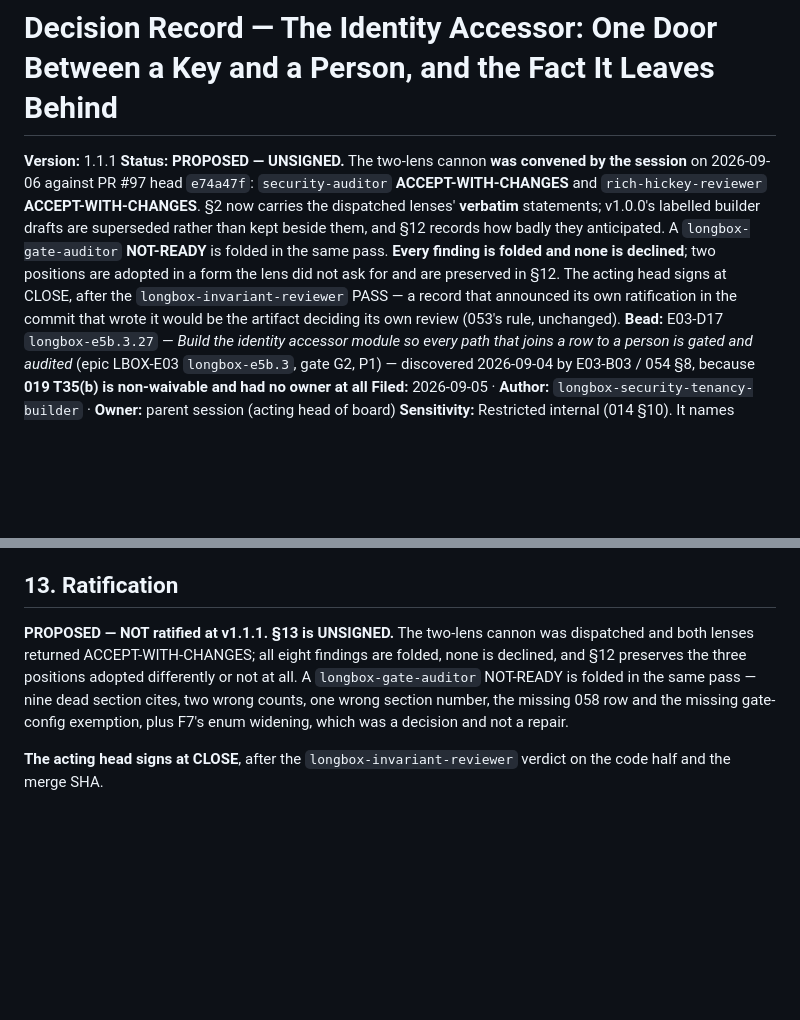
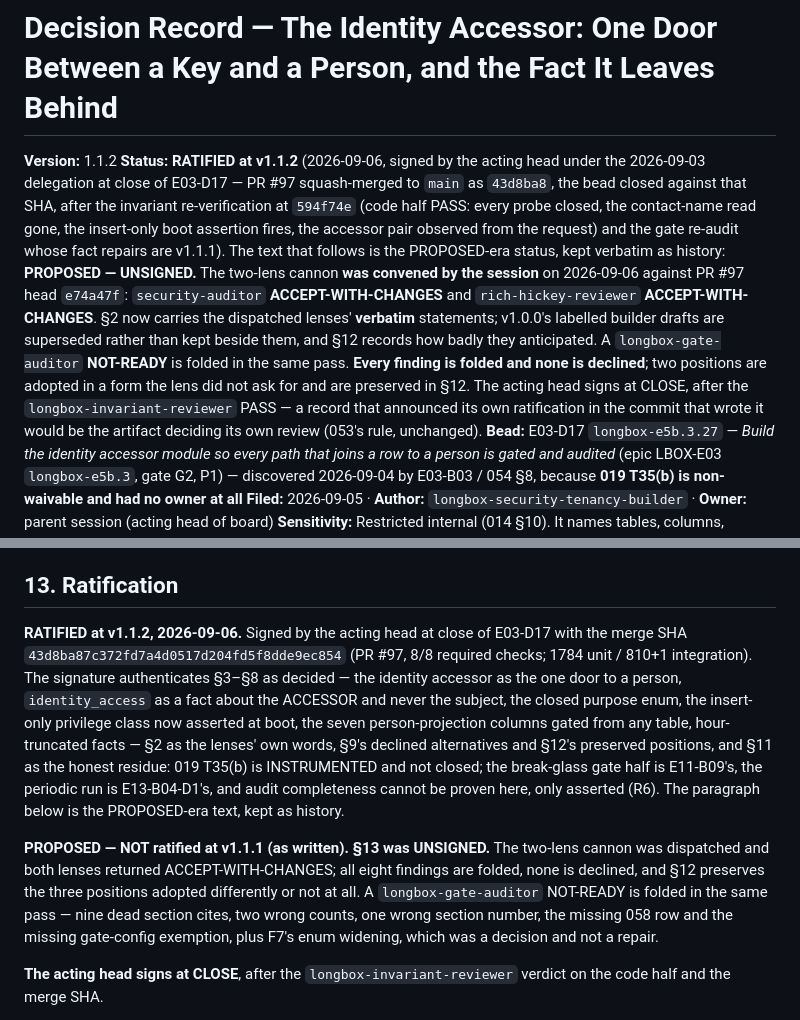
Before and after one commit to jeremylongshore/intent-longbox, a Markdown page: 000-docs/060-AT-DECR-longbox-identity-accessor-and-t35b-reconciliation-2026-09-05.md, 2 parts joined by grey strips. Drawn GitHub-style; blank space fills up the shorter version.

```diff
--- a/000-docs/060-AT-DECR-longbox-identity-accessor-and-t35b-reconciliation-2026-09-05.md
+++ b/000-docs/060-AT-DECR-longbox-identity-accessor-and-t35b-reconciliation-2026-09-05.md
@@ -1,7 +1,7 @@
 # Decision Record — The Identity Accessor: One Door Between a Key and a Person, and the Fact It Leaves Behind
 
-**Version:** 1.1.1
-**Status:** **PROPOSED — UNSIGNED.** The two-lens cannon **was convened by the session** on 2026-09-06 against PR #97 head `e74a47f`: `security-auditor` **ACCEPT-WITH-CHANGES** and `rich-hickey-reviewer` **ACCEPT-WITH-CHANGES**. §2 now carries the dispatched lenses' **verbatim** statements; v1.0.0's labelled builder drafts are superseded rather than kept beside them, and §12 records how badly they anticipated. A `longbox-gate-auditor` **NOT-READY** is folded in the same pass. **Every finding is folded and none is declined**; two positions are adopted in a form the lens did not ask for and are preserved in §12. The acting head signs at CLOSE, after the `longbox-invariant-reviewer` PASS — a record that announced its own ratification in the commit that wrote it would be the artifact deciding its own review (053's rule, unchanged).
+**Version:** 1.1.2
+**Status:** **RATIFIED at v1.1.2** (2026-09-06, signed by the acting head under the 2026-09-03 delegation at close of E03-D17 — PR #97 squash-merged to `main` as `43d8ba8`, the bead closed against that SHA, after the invariant re-verification at `594f74e` (code half PASS: every probe closed, the contact-name read gone, the insert-only boot assertion fires, the accessor pair observed from the request) and the gate re-audit whose fact repairs are v1.1.1). The text that follows is the PROPOSED-era status, kept verbatim as history: **PROPOSED — UNSIGNED.** The two-lens cannon **was convened by the session** on 2026-09-06 against PR #97 head `e74a47f`: `security-auditor` **ACCEPT-WITH-CHANGES** and `rich-hickey-reviewer` **ACCEPT-WITH-CHANGES**. §2 now carries the dispatched lenses' **verbatim** statements; v1.0.0's labelled builder drafts are superseded rather than kept beside them, and §12 records how badly they anticipated. A `longbox-gate-auditor` **NOT-READY** is folded in the same pass. **Every finding is folded and none is declined**; two positions are adopted in a form the lens did not ask for and are preserved in §12. The acting head signs at CLOSE, after the `longbox-invariant-reviewer` PASS — a record that announced its own ratification in the commit that wrote it would be the artifact deciding its own review (053's rule, unchanged).
 **Bead:** E03-D17 `longbox-e5b.3.27` — *Build the identity accessor module so every path that joins a row to a person is gated and audited* (epic LBOX-E03 `longbox-e5b.3`, gate G2, P1) — discovered 2026-09-04 by E03-B03 / 054 §8, because **019 T35(b) is non-waivable and had no owner at all**
 **Filed:** 2026-09-05 · **Author:** `longbox-security-tenancy-builder` · **Owner:** parent session (acting head of board)
 **Sensitivity:** Restricted internal (014 §10). It names tables, columns, functions and commands; it contains no person's name, no identifier of any live person, and no secret value of any kind.
@@ -362,7 +363,9 @@ The lens's condition — *name it for what it is* — is met in §9 A8, which ar
 
 ## 13. Ratification
 
-**PROPOSED — NOT ratified at v1.1.1. §13 is UNSIGNED.** The two-lens cannon was dispatched and both lenses returned ACCEPT-WITH-CHANGES; all eight findings are folded, none is declined, and §12 preserves the three positions adopted differently or not at all. A `longbox-gate-auditor` NOT-READY is folded in the same pass — nine dead section cites, two wrong counts, one wrong section number, the missing 058 row and the missing gate-config exemption, plus F7's enum widening, which was a decision and not a repair.
+**RATIFIED at v1.1.2, 2026-09-06.** Signed by the acting head at close of E03-D17 with the merge SHA `43d8ba87c372fd7a4d0517d204fd5f8dde9ec854` (PR #97, 8/8 required checks; 1784 unit / 810+1 integration). The signature authenticates §3–§8 as decided — the identity accessor as the one door to a person, `identity_access` as a fact about the ACCESSOR and never the subject, the closed purpose enum, the insert-only privilege class now asserted at boot, the seven person-projection columns gated from any table, hour-truncated facts — §2 as the lenses' own words, §9's declined alternatives and §12's preserved positions, and §11 as the honest residue: 019 T35(b) is INSTRUMENTED and not closed; the break-glass gate half is E11-B09's, the periodic run is E13-B04-D1's, and audit completeness cannot be proven here, only asserted (R6). The paragraph below is the PROPOSED-era text, kept as history.
+
+**PROPOSED — NOT ratified at v1.1.1 (as written). §13 was UNSIGNED.** The two-lens cannon was dispatched and both lenses returned ACCEPT-WITH-CHANGES; all eight findings are folded, none is declined, and §12 preserves the three positions adopted differently or not at all. A `longbox-gate-auditor` NOT-READY is folded in the same pass — nine dead section cites, two wrong counts, one wrong section number, the missing 058 row and the missing gate-config exemption, plus F7's enum widening, which was a decision and not a repair.
 
 **The acting head signs at CLOSE**, after the `longbox-invariant-reviewer` verdict on the code half and the merge SHA.
 
```
Also changed, not shown: other parts of 000-docs/060-AT-DECR-longbox-identity-accessor-and-t35b-reconciliation-2026-09-05.md (+1 -0 lines), 000-docs/000-INDEX.md (+2 -2 lines).
